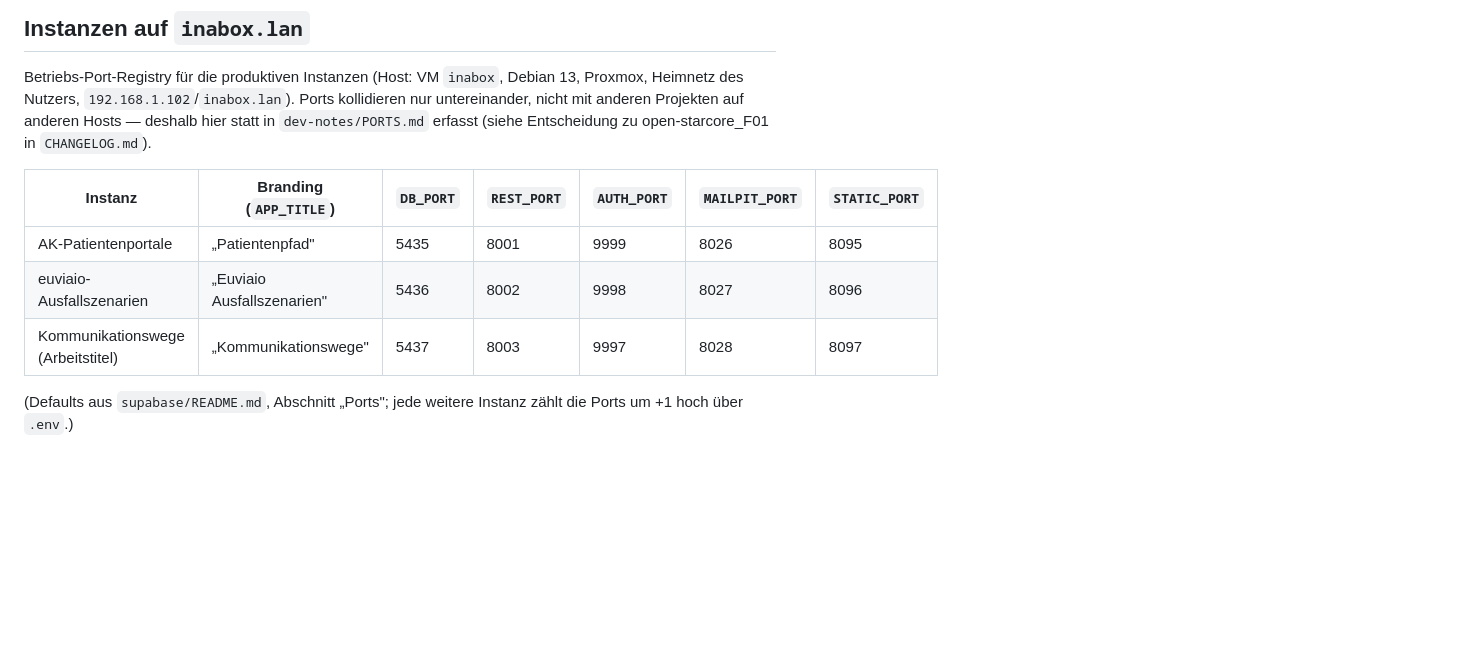
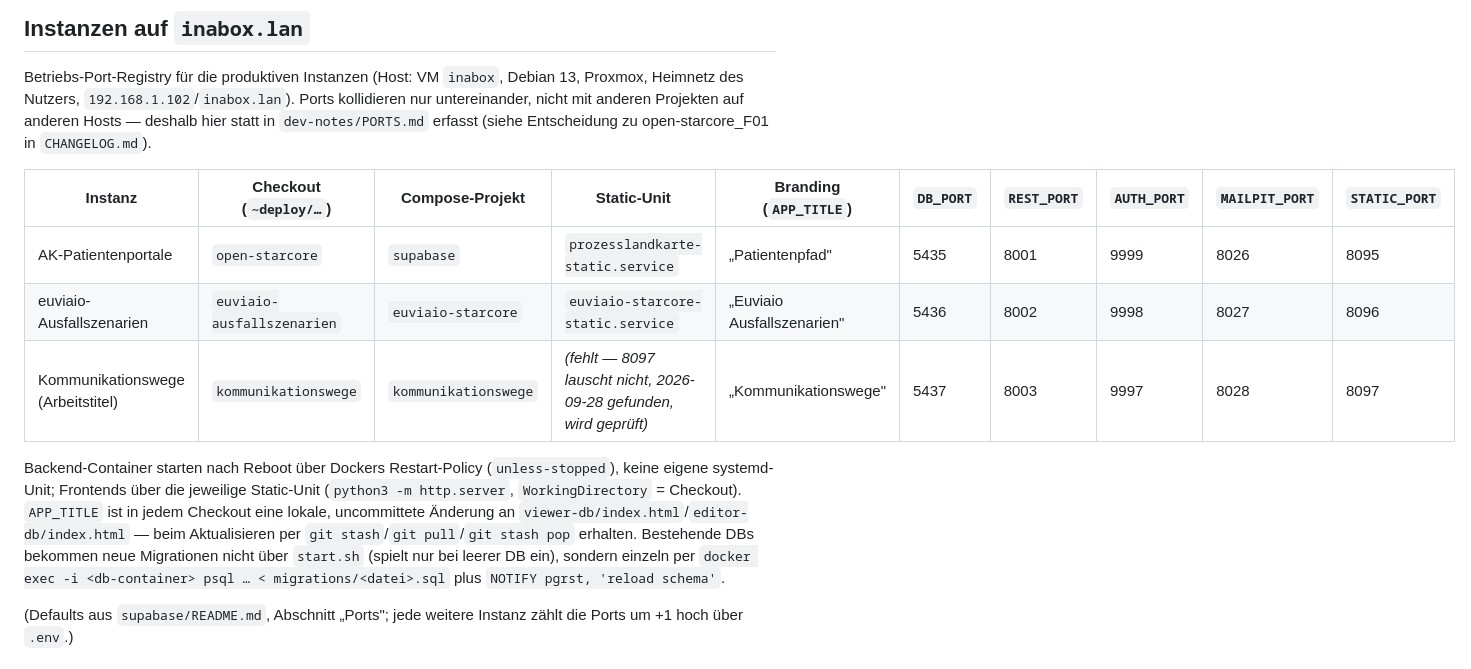
Before and after one commit to oeme-github/open-starcore, a Markdown page: BACKLOG.md, the part around one of its changes. Rendered like a GitHub page; blank space fills up the shorter version.

```diff
--- a/BACKLOG.md
+++ b/BACKLOG.md
@@ -26,11 +26,19 @@ Proxmox, Heimnetz des Nutzers, `192.168.1.102`/`inabox.lan`). Ports kollidieren
 untereinander, nicht mit anderen Projekten auf anderen Hosts — deshalb hier statt in
 `dev-notes/PORTS.md` erfasst (siehe Entscheidung zu open-starcore_F01 in `CHANGELOG.md`).
 
-| Instanz | Branding (`APP_TITLE`) | `DB_PORT` | `REST_PORT` | `AUTH_PORT` | `MAILPIT_PORT` | `STATIC_PORT` |
-|---|---|---|---|---|---|---|
-| AK-Patientenportale | „Patientenpfad" | 5435 | 8001 | 9999 | 8026 | 8095 |
-| euviaio-Ausfallszenarien | „Euviaio Ausfallszenarien" | 5436 | 8002 | 9998 | 8027 | 8096 |
-| Kommunikationswege (Arbeitstitel) | „Kommunikationswege" | 5437 | 8003 | 9997 | 8028 | 8097 |
+| Instanz | Checkout (`~deploy/…`) | Compose-Projekt | Static-Unit | Branding (`APP_TITLE`) | `DB_PORT` | `REST_PORT` | `AUTH_PORT` | `MAILPIT_PORT` | `STATIC_PORT` |
+|---|---|---|---|---|---|---|---|---|---|
+| AK-Patientenportale | `open-starcore` | `supabase` | `prozesslandkarte-static.service` | „Patientenpfad" | 5435 | 8001 | 9999 | 8026 | 8095 |
+| euviaio-Ausfallszenarien | `euviaio-ausfallszenarien` | `euviaio-starcore` | `euviaio-starcore-static.service` | „Euviaio Ausfallszenarien" | 5436 | 8002 | 9998 | 8027 | 8096 |
+| Kommunikationswege (Arbeitstitel) | `kommunikationswege` | `kommunikationswege` | *(fehlt — 8097 lauscht nicht, 2026-09-28 gefunden, wird geprüft)* | „Kommunikationswege" | 5437 | 8003 | 9997 | 8028 | 8097 |
+
+Backend-Container starten nach Reboot über Dockers Restart-Policy (`unless-stopped`), keine
+eigene systemd-Unit; Frontends über die jeweilige Static-Unit (`python3 -m http.server`,
+`WorkingDirectory` = Checkout). `APP_TITLE` ist in jedem Checkout eine lokale, uncommittete
+Änderung an `viewer-db/index.html`/`editor-db/index.html` — beim Aktualisieren per
+`git stash`/`git pull`/`git stash pop` erhalten. Bestehende DBs bekommen neue Migrationen nicht
+über `start.sh` (spielt nur bei leerer DB ein), sondern einzeln per
+`docker exec -i <db-container> psql … < migrations/<datei>.sql` plus `NOTIFY pgrst, 'reload schema'`.
 
 (Defaults aus `supabase/README.md`, Abschnitt „Ports"; jede weitere Instanz zählt die Ports um
 +1 hoch über `.env`.)
```
Also changed, not shown: other parts of BACKLOG.md (+2 -2 lines), CHANGELOG.md (+13 -1 lines).
